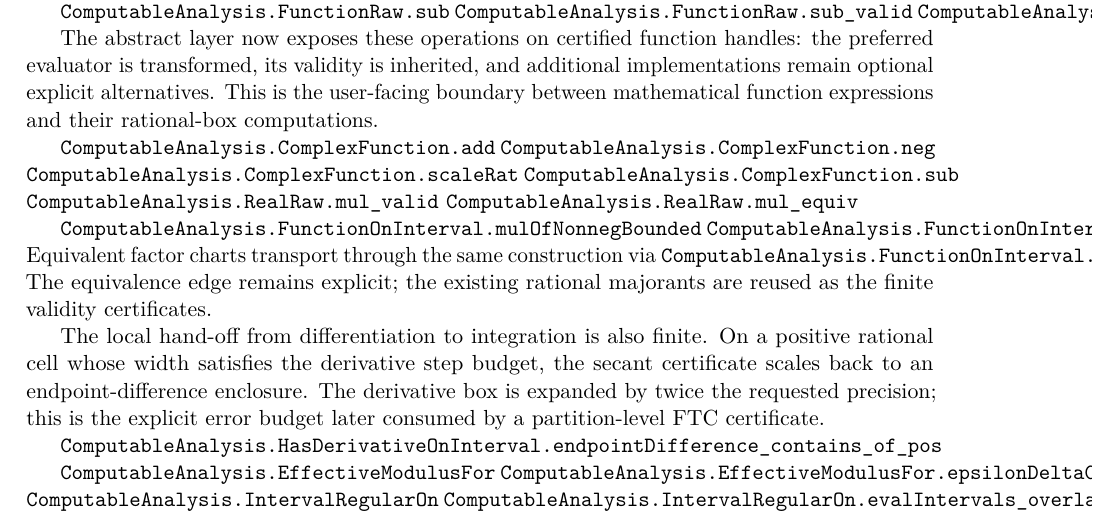
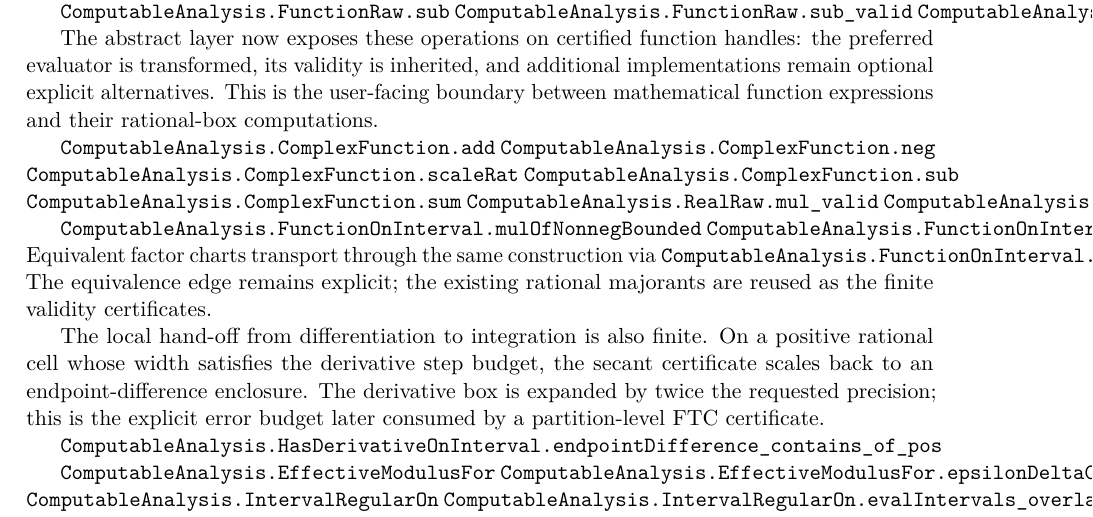
Before and after one commit to liuyao12/computable-analysis, a LaTeX thesis (blueprint/src/web.tex, which reads blueprint/src/06-effective-calculus.tex): part of page 74 of 123, cut so that both start at the same text. Compiled offline with pdfLaTeX.

Commit message:
Add abstract complex function finite sums

```diff
--- a/blueprint/src/06-effective-calculus.tex
+++ b/blueprint/src/06-effective-calculus.tex
@@ -563,6 +563,7 @@ rational-box computations.
 \lean{ComputableAnalysis.ComplexFunction.neg}
 \lean{ComputableAnalysis.ComplexFunction.scaleRat}
 \lean{ComputableAnalysis.ComplexFunction.sub}
+\lean{ComputableAnalysis.ComplexFunction.sum}
 \leanok
 \lean{ComputableAnalysis.RealRaw.mul_valid}
 \lean{ComputableAnalysis.RealRaw.mul_equiv}
```
Also changed, not shown: 2 other files.
